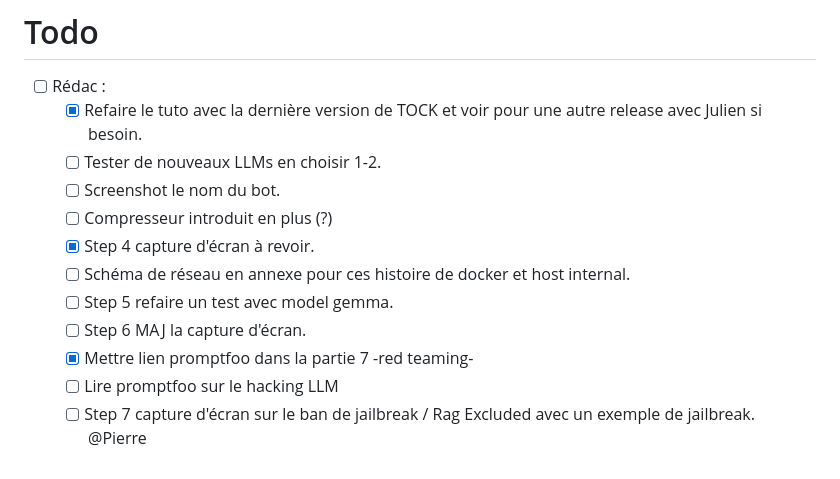
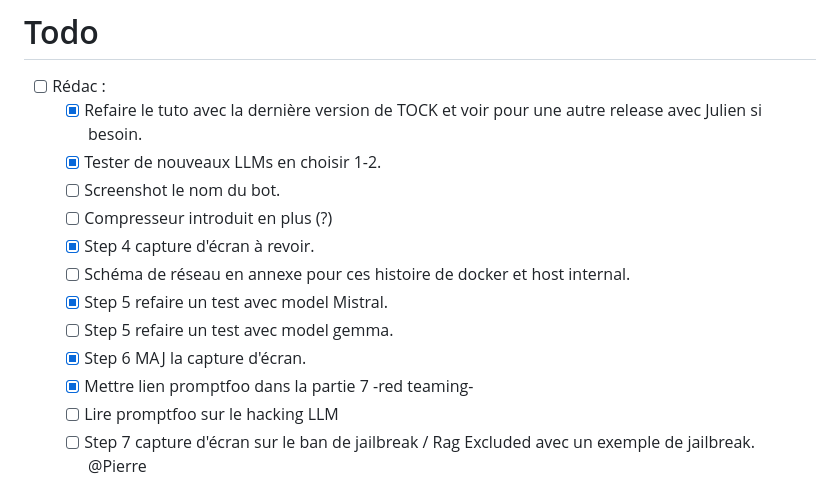
Before and after one commit to pi-2r/devoxxfr2025-tock-studio-IA-Gen, a Markdown page: TODO.md, the part around the change. GitHub-like rendering.

```diff
--- a/TODO.md
+++ b/TODO.md
@@ -2,13 +2,14 @@
 
 - [ ] Rédac :
     - [X] Refaire le tuto avec la dernière version de TOCK et voir pour une autre release avec Julien si besoin.
-    - [ ] Tester de nouveaux LLMs en choisir 1-2.
+    - [X] Tester de nouveaux LLMs en choisir 1-2.
     - [ ] Screenshot le nom du bot.
     - [ ] Compresseur introduit en plus (?)
     - [X] Step 4 capture d'écran à revoir.
     - [ ] Schéma de réseau en annexe pour ces histoire de docker et host internal.
+    - [X] Step 5 refaire un test avec model Mistral.
     - [ ] Step 5 refaire un test avec model gemma.
-    - [ ] Step 6 MAJ la capture d'écran.
+    - [X] Step 6 MAJ la capture d'écran.
     - [X] Mettre lien promptfoo dans la partie 7 -red teaming-
     - [ ] Lire promptfoo sur le hacking LLM
     - [ ] Step 7 capture d'écran sur le ban de jailbreak / Rag Excluded avec un exemple de jailbreak. @Pierre
```
Also changed, not shown: step_6.md (+17 -10 lines), img/jealbreak-example.png.
